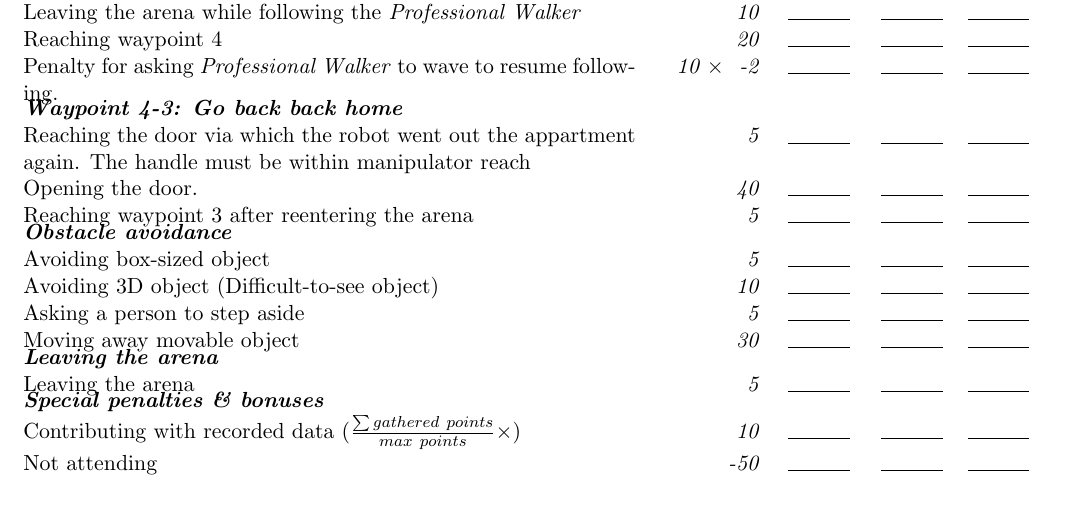
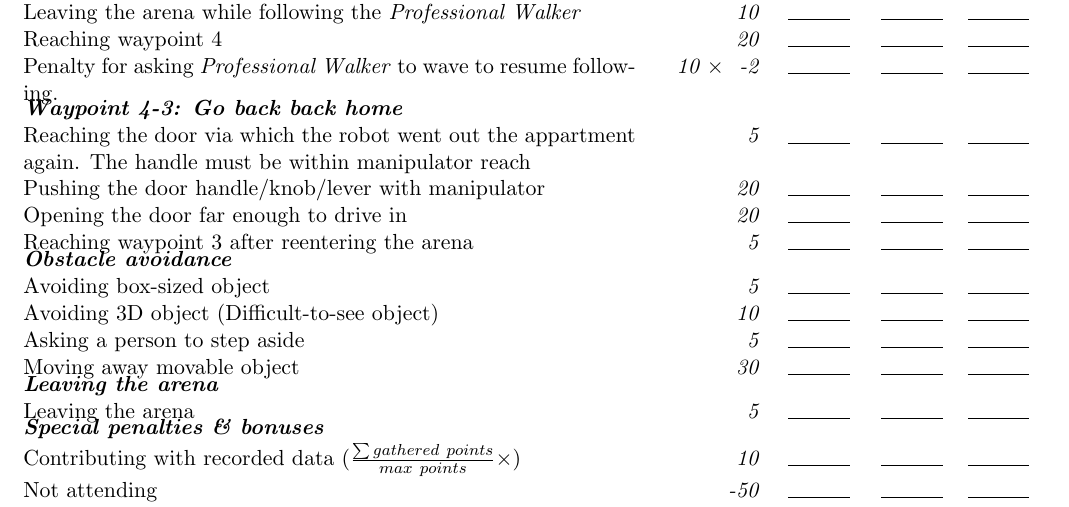
Before and after one commit to RoboCupAtHome/RuleBook, a LaTeX book (score_sheets.tex, which reads scoresheets/Navigation.tex): part of page 6 of 15, cut so that both start at the same text. Compiled offline with pdfLaTeX.

Commit message:
Split up points for door opening according to Mau's comments

```diff
--- a/scoresheets/Navigation.tex
+++ b/scoresheets/Navigation.tex
@@ -23,7 +23,8 @@ The maximum time for this test is 5 minutes.
 	% Up to 50 points
 	\scoreheading{Waypoint 4-3: Go back back home}
 	\scoreitem{5}{Reaching the door via which the robot went out the appartment again. The handle must be within manipulator reach}
-	\scoreitem{40}{Opening the door.}
+	\scoreitem{20}{Pushing the door handle/knob/lever with manipulator}
+	\scoreitem{20}{Opening the door far enough to drive in}
 	\scoreitem{5}{Reaching waypoint 3 after reentering the arena}
 
 	% Up to 50 points
```
